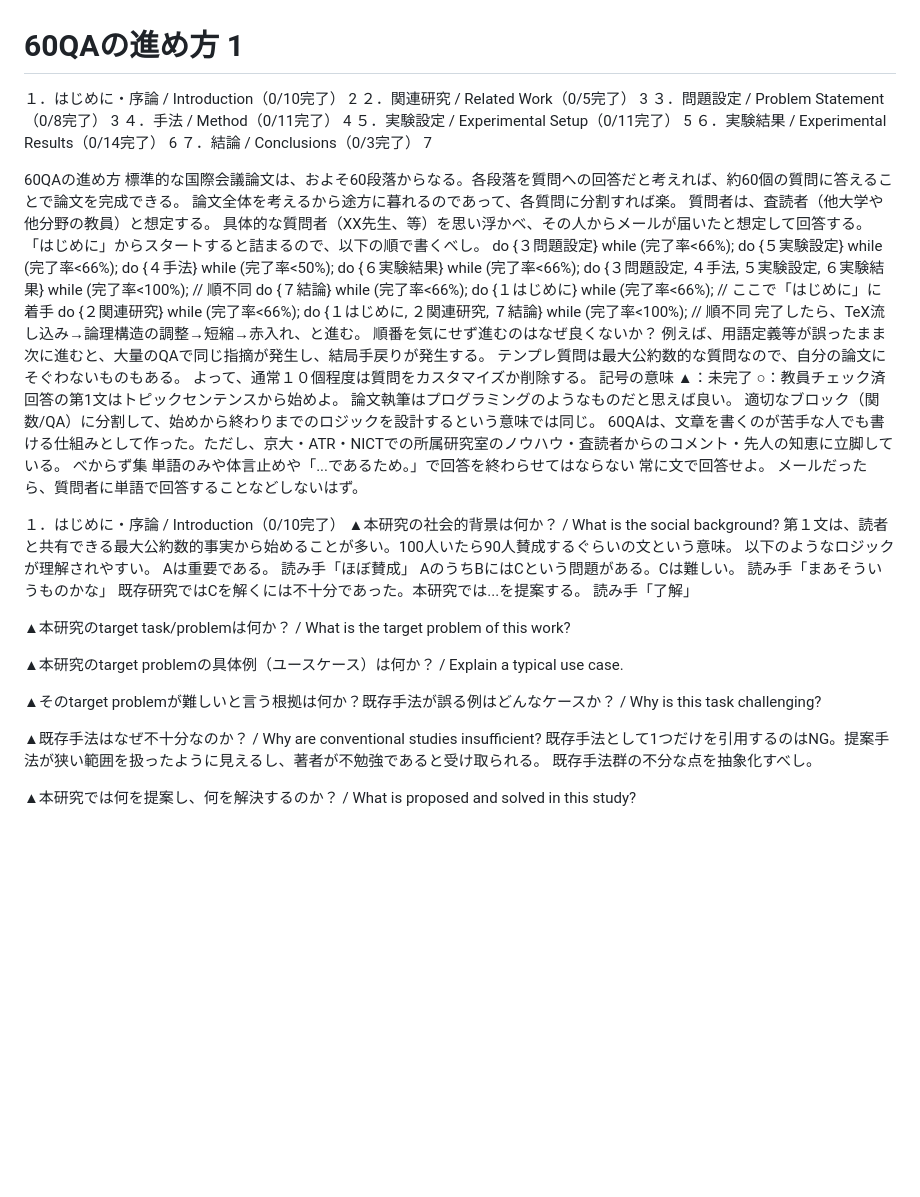
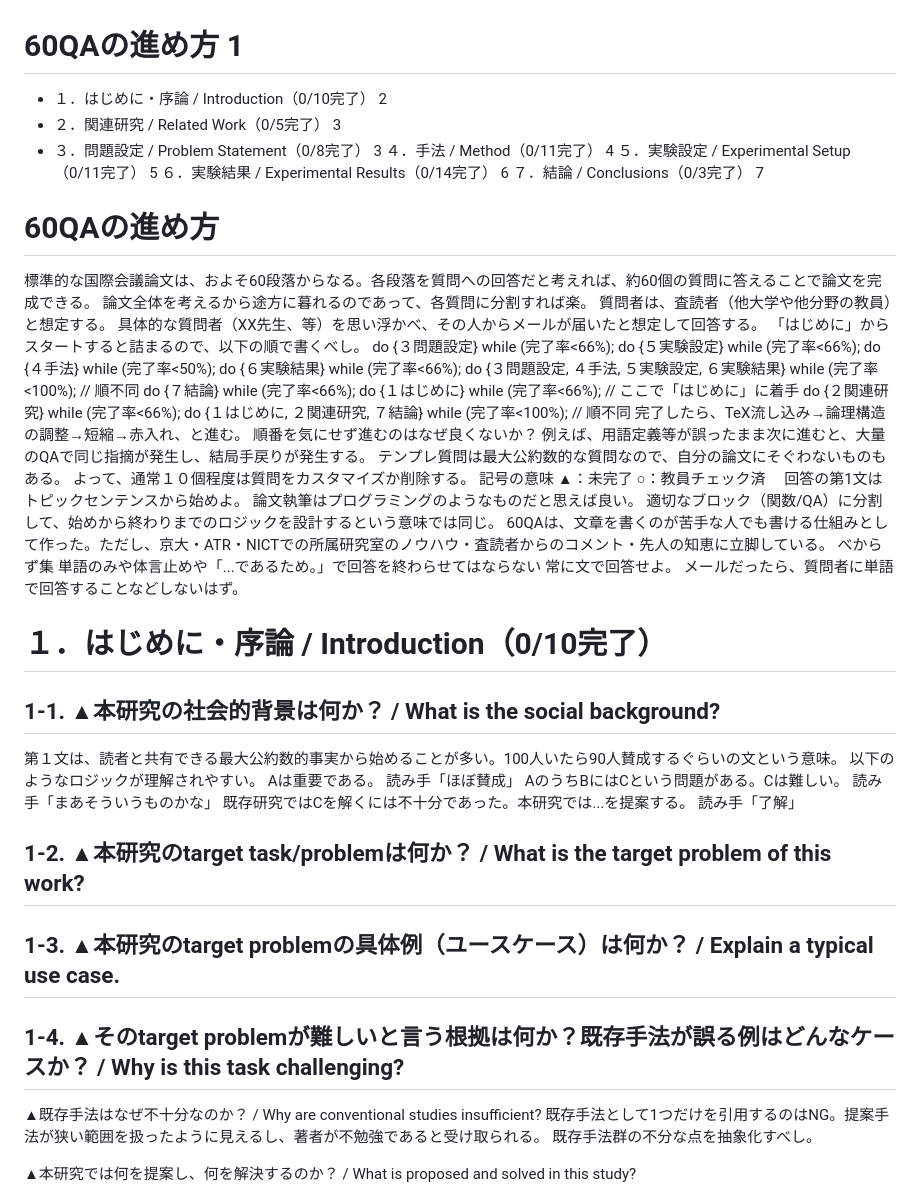
Before and after one commit to Amonsuzuki/paper, a Markdown page: 60qa/template.md, the part around the change. Drawn GitHub-style; blank space fills up the shorter version.

Commit message:
Update section headings and formatting in template.md

```diff
--- a/60qa/template.md
+++ b/60qa/template.md
@@ -1,13 +1,13 @@
 # 60QAの進め方	1
-１．はじめに・序論 / Introduction（0/10完了）	2
-２．関連研究 / Related Work（0/5完了）	3
-３．問題設定 / Problem Statement（0/8完了）	3
+- １．はじめに・序論 / Introduction（0/10完了）	2
+- ２．関連研究 / Related Work（0/5完了）	3
+- ３．問題設定 / Problem Statement（0/8完了）	3
 ４．手法 / Method（0/11完了）	4
 ５．実験設定 / Experimental Setup（0/11完了）	5
 ６．実験結果 / Experimental Results（0/14完了）	6
 ７．結論 / Conclusions（0/3完了）	7
 
-60QAの進め方
+# 60QAの進め方
 標準的な国際会議論文は、およそ60段落からなる。各段落を質問への回答だと考えれば、約60個の質問に答えることで論文を完成できる。
 論文全体を考えるから途方に暮れるのであって、各質問に分割すれば楽。
 質問者は、査読者（他大学や他分野の教員）と想定する。
@@ -39,8 +39,8 @@ do {１はじめに, ２関連研究, ７結論} while (完了率<100%); // 順
 常に文で回答せよ。
 メールだったら、質問者に単語で回答することなどしないはず。
 
-１．はじめに・序論 / Introduction（0/10完了）
-▲本研究の社会的背景は何か？ / What is the social background?
+# １．はじめに・序論 / Introduction（0/10完了）
+## 1-1. ▲本研究の社会的背景は何か？ / What is the social background?
 第１文は、読者と共有できる最大公約数的事実から始めることが多い。100人いたら90人賛成するぐらいの文という意味。
 以下のようなロジックが理解されやすい。
 Aは重要である。
@@ -51,13 +51,13 @@ AのうちBにはCという問題がある。Cは難しい。
 読み手「了解」
 
 
-▲本研究のtarget task/problemは何か？ / What is the target problem of this work?
+## 1-2. ▲本研究のtarget task/problemは何か？ / What is the target problem of this work?
 
 
-▲本研究のtarget problemの具体例（ユースケース）は何か？ / Explain a typical use case.
+## 1-3. ▲本研究のtarget problemの具体例（ユースケース）は何か？ / Explain a typical use case.
 
 
-▲そのtarget problemが難しいと言う根拠は何か？既存手法が誤る例はどんなケースか？ / Why is this task challenging?
+## 1-4. ▲そのtarget problemが難しいと言う根拠は何か？既存手法が誤る例はどんなケースか？ / Why is this task challenging?
 
 
 ▲既存手法はなぜ不十分なのか？ / Why are conventional studies insufficient?
```
